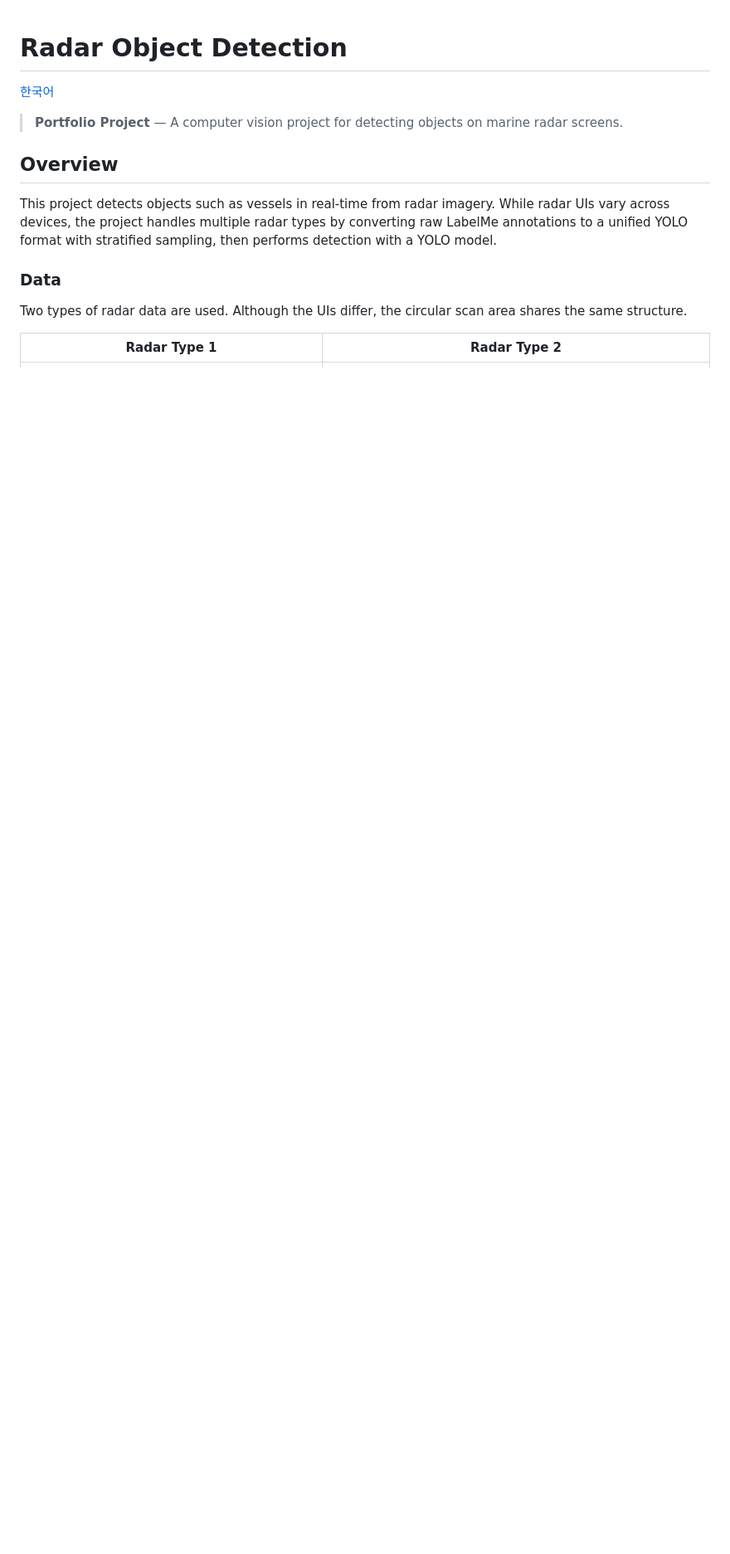
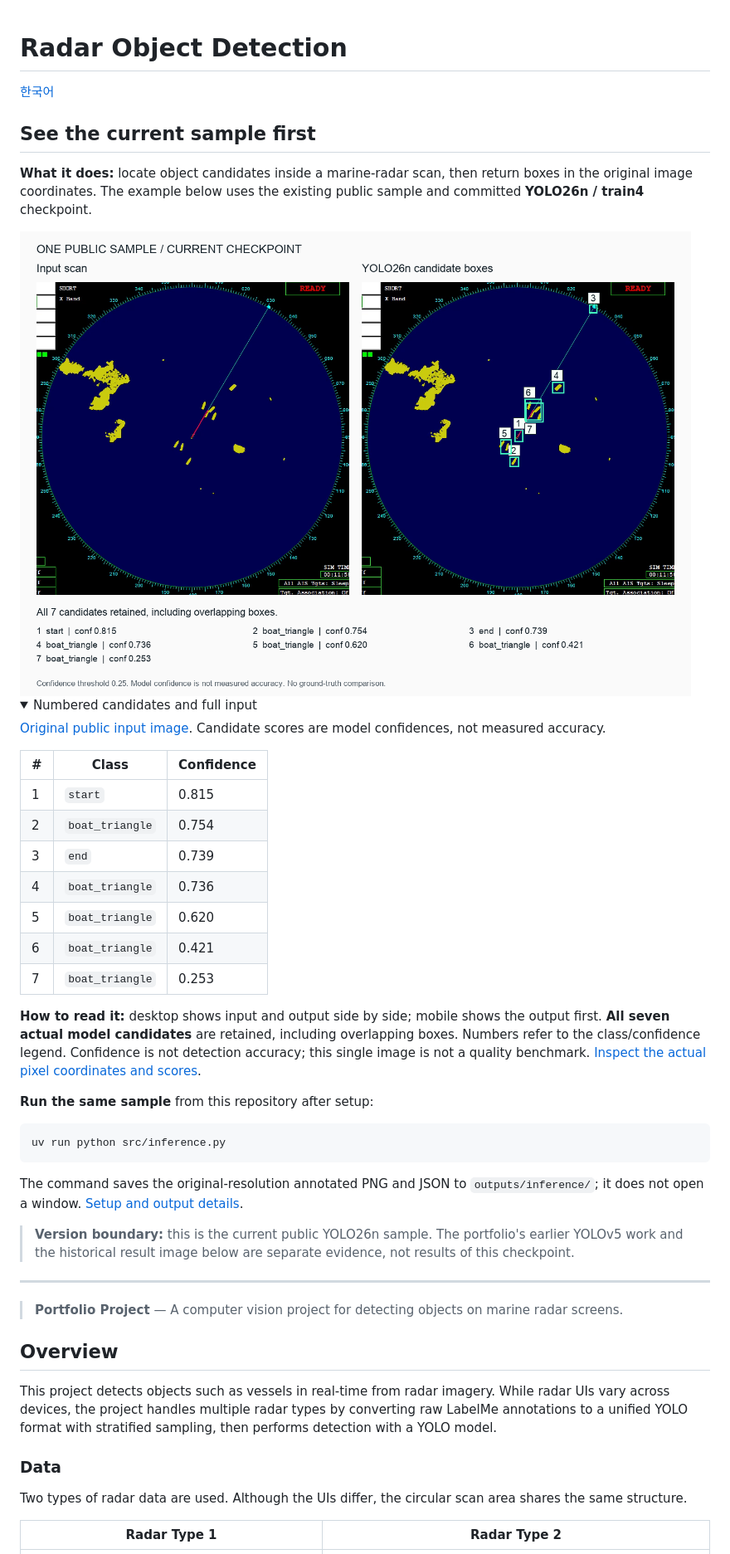
Before and after one commit to kangnam7654/Vision_Radar_od, a Markdown page: README.md, the part around one of its changes. Shown at 83% size. Rendered like a GitHub page; pictures changed too: sample_images/public-demo-comparison.png (added); folded sections open; blank space fills up the shorter version.

````diff
--- a/README.md
+++ b/README.md
@@ -1,6 +1,45 @@
 # Radar Object Detection
 
 [한국어](./README_ko.md)
+
+## See the current sample first
+
+**What it does:** locate object candidates inside a marine-radar scan, then return boxes in the original image coordinates. The example below uses the existing public sample and committed **YOLO26n / train4** checkpoint.
+
+<picture>
+  <source media="(max-width: 600px)" srcset="./sample_images/public-demo-mobile.png">
+  <img alt="Input scan and all actual candidate detections; mobile shows output first" src="./sample_images/public-demo-comparison.png">
+</picture>
+
+<details>
+<summary>Numbered candidates and full input</summary>
+
+[Original public input image](./sample_images/radar2.png). Candidate scores are model confidences, not measured accuracy.
+
+| # | Class | Confidence |
+|---|---|---|
+| 1 | `start` | 0.815 |
+| 2 | `boat_triangle` | 0.754 |
+| 3 | `end` | 0.739 |
+| 4 | `boat_triangle` | 0.736 |
+| 5 | `boat_triangle` | 0.620 |
+| 6 | `boat_triangle` | 0.421 |
+| 7 | `boat_triangle` | 0.253 |
+
+</details>
+
+
+**How to read it:** desktop shows input and output side by side; mobile shows the output first. **All seven actual model candidates** are retained, including overlapping boxes. Numbers refer to the class/confidence legend. Confidence is not detection accuracy; this single image is not a quality benchmark. [Inspect the actual pixel coordinates and scores](./sample_images/public-demo-detections.json).
+
+**Run the same sample** from this repository after setup:
+```bash
+uv run python src/inference.py
+```
+The command saves the original-resolution annotated PNG and JSON to `outputs/inference/`; it does not open a window. [Setup and output details](#inference-public-sample-demo).
+
+> **Version boundary:** this is the current public YOLO26n sample. The portfolio's earlier YOLOv5 work and the historical result image below are separate evidence, not results of this checkpoint.
+
+---
 
 > **Portfolio Project** — A computer vision project for detecting objects on marine radar screens.
 
````
Also changed, not shown: other parts of README.md (+2 -0 lines), README_ko.md (+41 -0 lines), sample_images/public-demo-mobile.png (added), 1 other file.
